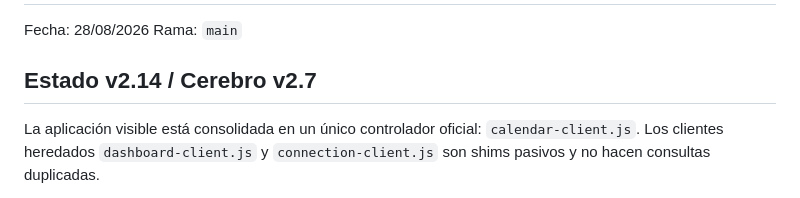
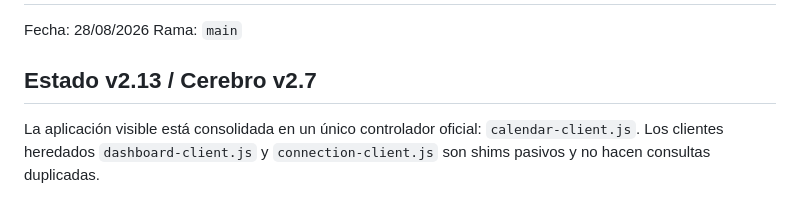
Before and after one commit to roncazador/La-LIGA-Fantasy, a Markdown page: PROJECT_STATE.md, the part around the change. GitHub-like rendering.

Commit message:
Correct project state version label

```diff
--- a/PROJECT_STATE.md
+++ b/PROJECT_STATE.md
@@ -3,7 +3,7 @@
 Fecha: 28/08/2026
 Rama: `main`
 
-## Estado v2.14 / Cerebro v2.7
+## Estado v2.13 / Cerebro v2.7
 La aplicación visible está consolidada en un único controlador oficial: `calendar-client.js`. Los clientes heredados `dashboard-client.js` y `connection-client.js` son shims pasivos y no hacen consultas duplicadas.
 
 El arranque de producción pasa ahora por `brain-host-v27.mjs`, que coloca el cerebro delante del backend sin alterar la API existente.
```
